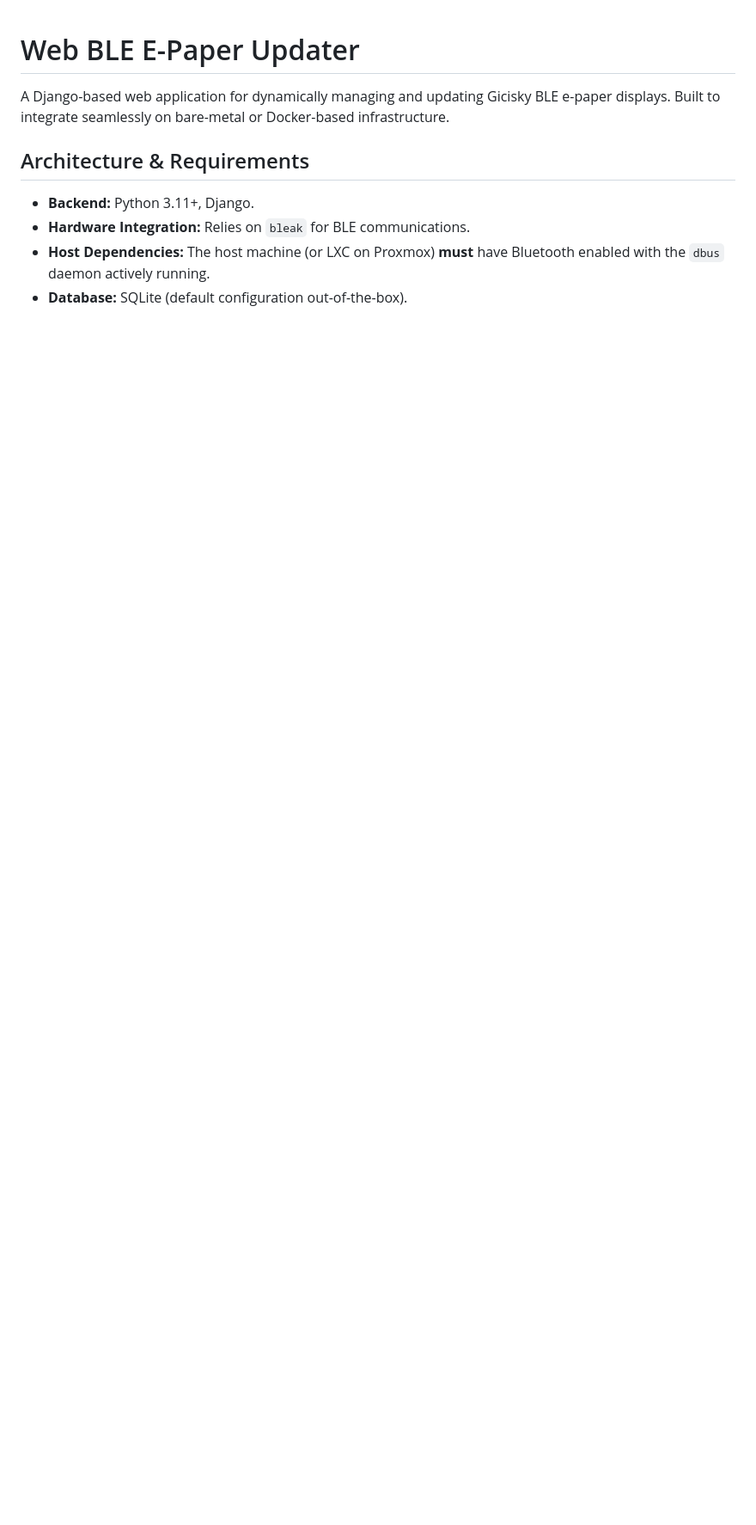
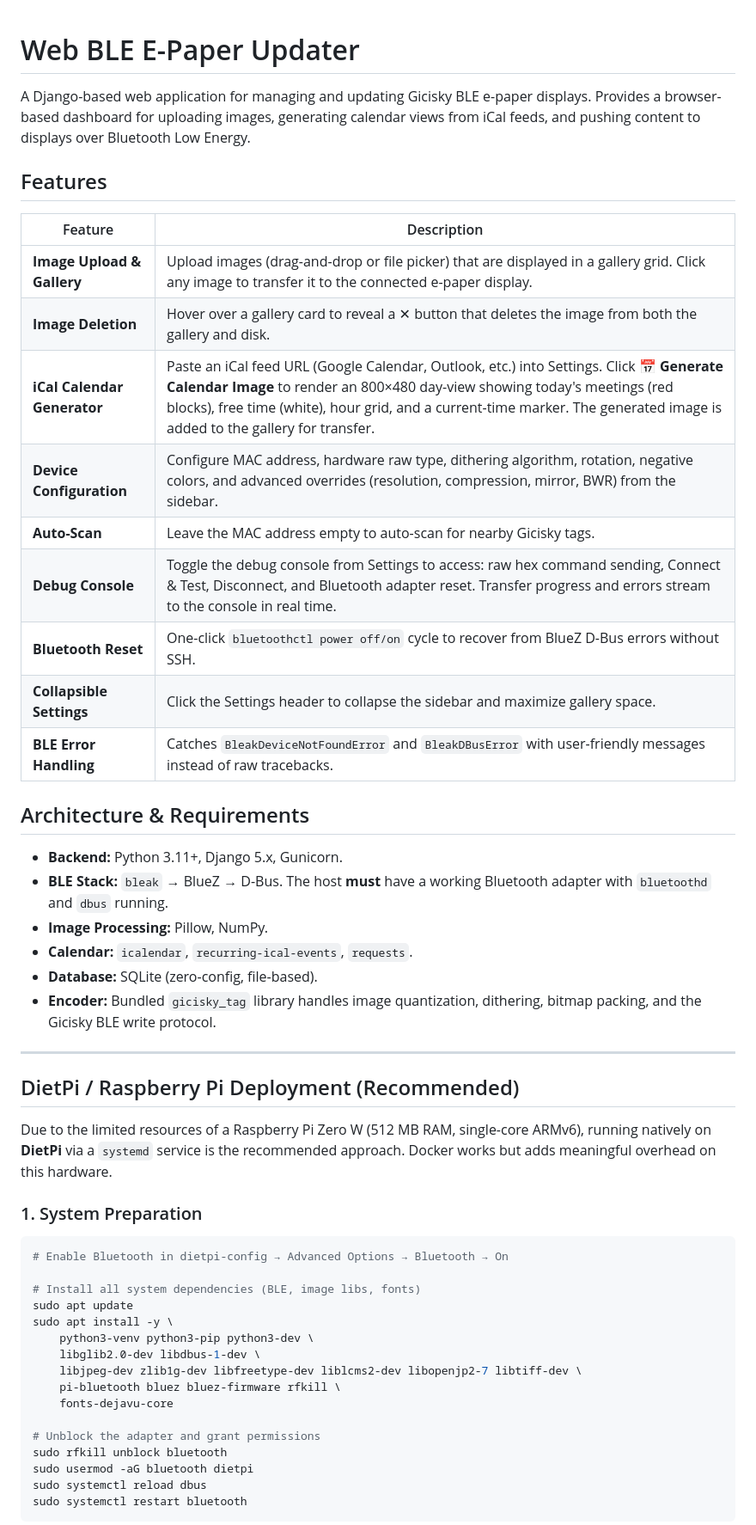
Before and after one commit to JITOnline/web-ble-epaper-updater, a Markdown page: README.md, the part around one of its changes. Shown at 86% size. GitHub-like rendering; blank space fills up the shorter version.

````diff
--- a/README.md
+++ b/README.md
@@ -1,10 +1,54 @@
 # Web BLE E-Paper Updater
 
-A Django-based web application for dynamically managing and updating Gicisky BLE e-paper displays. Built to integrate seamlessly on bare-metal or Docker-based infrastructure.
+A Django-based web application for managing and updating Gicisky BLE e-paper displays. Provides a browser-based dashboard for uploading images, generating calendar views from iCal feeds, and pushing content to displays over Bluetooth Low Energy.
+
+## Features
+
+| Feature | Description |
+|---|---|
+| **Image Upload & Gallery** | Upload images (drag-and-drop or file picker) that are displayed in a gallery grid. Click any image to transfer it to the connected e-paper display. |
+| **Image Deletion** | Hover over a gallery card to reveal a ✕ button that deletes the image from both the gallery and disk. |
+| **iCal Calendar Generator** | Paste an iCal feed URL (Google Calendar, Outlook, etc.) into Settings. Click **📅 Generate Calendar Image** to render an 800×480 day-view showing today's meetings (red blocks), free time (white), hour grid, and a current-time marker. The generated image is added to the gallery for transfer. |
+| **Device Configuration** | Configure MAC address, hardware raw type, dithering algorithm, rotation, negative colors, and advanced overrides (resolution, compression, mirror, BWR) from the sidebar. |
+| **Auto-Scan** | Leave the MAC address empty to auto-scan for nearby Gicisky tags. |
+| **Debug Console** | Toggle the debug console from Settings to access: raw hex command sending, Connect & Test, Disconnect, and Bluetooth adapter reset. Transfer progress and errors stream to the console in real time. |
+| **Bluetooth Reset** | One-click `bluetoothctl power off/on` cycle to recover from BlueZ D-Bus errors without SSH. |
+| **Collapsible Settings** | Click the Settings header to collapse the sidebar and maximize gallery space. |
+| **BLE Error Handling** | Catches `BleakDeviceNotFoundError` and `BleakDBusError` with user-friendly messages instead of raw tracebacks. |
 
 ## Architecture & Requirements
 
-- **Backend:** Python 3.11+, Django.
-- **Hardware Integration:** Relies on `bleak` for BLE communications.
-- **Host Dependencies:** The host machine (or LXC on Proxmox) **must** have Bluetooth enabled with the `dbus` daemon actively running.
-- **Database:** SQLite (default configuration out-of-the-box).
+- **Backend:** Python 3.11+, Django 5.x, Gunicorn.
+- **BLE Stack:** `bleak` → BlueZ → D-Bus. The host **must** have a working Bluetooth adapter with `bluetoothd` and `dbus` running.
+- **Image Processing:** Pillow, NumPy.
+- **Calendar:** `icalendar`, `recurring-ical-events`, `requests`.
+- **Database:** SQLite (zero-config, file-based).
+- **Encoder:** Bundled `gicisky_tag` library handles image quantization, dithering, bitmap packing, and the Gicisky BLE write protocol.
+
+---
+
+## DietPi / Raspberry Pi Deployment (Recommended)
+
+Due to the limited resources of a Raspberry Pi Zero W (512 MB RAM, single-core ARMv6), running natively on **DietPi** via a `systemd` service is the recommended approach. Docker works but adds meaningful overhead on this hardware.
+
+### 1. System Preparation
+
+```bash
+# Enable Bluetooth in dietpi-config → Advanced Options → Bluetooth → On
+
+# Install all system dependencies (BLE, image libs, fonts)
+sudo apt update
+sudo apt install -y \
+    python3-venv python3-pip python3-dev \
+    libglib2.0-dev libdbus-1-dev \
+    libjpeg-dev zlib1g-dev libfreetype-dev liblcms2-dev libopenjp2-7 libtiff-dev \
+    pi-bluetooth bluez bluez-firmware rfkill \
+    fonts-dejavu-core
+
+# Unblock the adapter and grant permissions
+sudo rfkill unblock bluetooth
+sudo usermod -aG bluetooth dietpi
+sudo systemctl reload dbus
+sudo systemctl restart bluetooth
+```
+
````
Also changed, not shown: other parts of README.md (+129 -110 lines).
